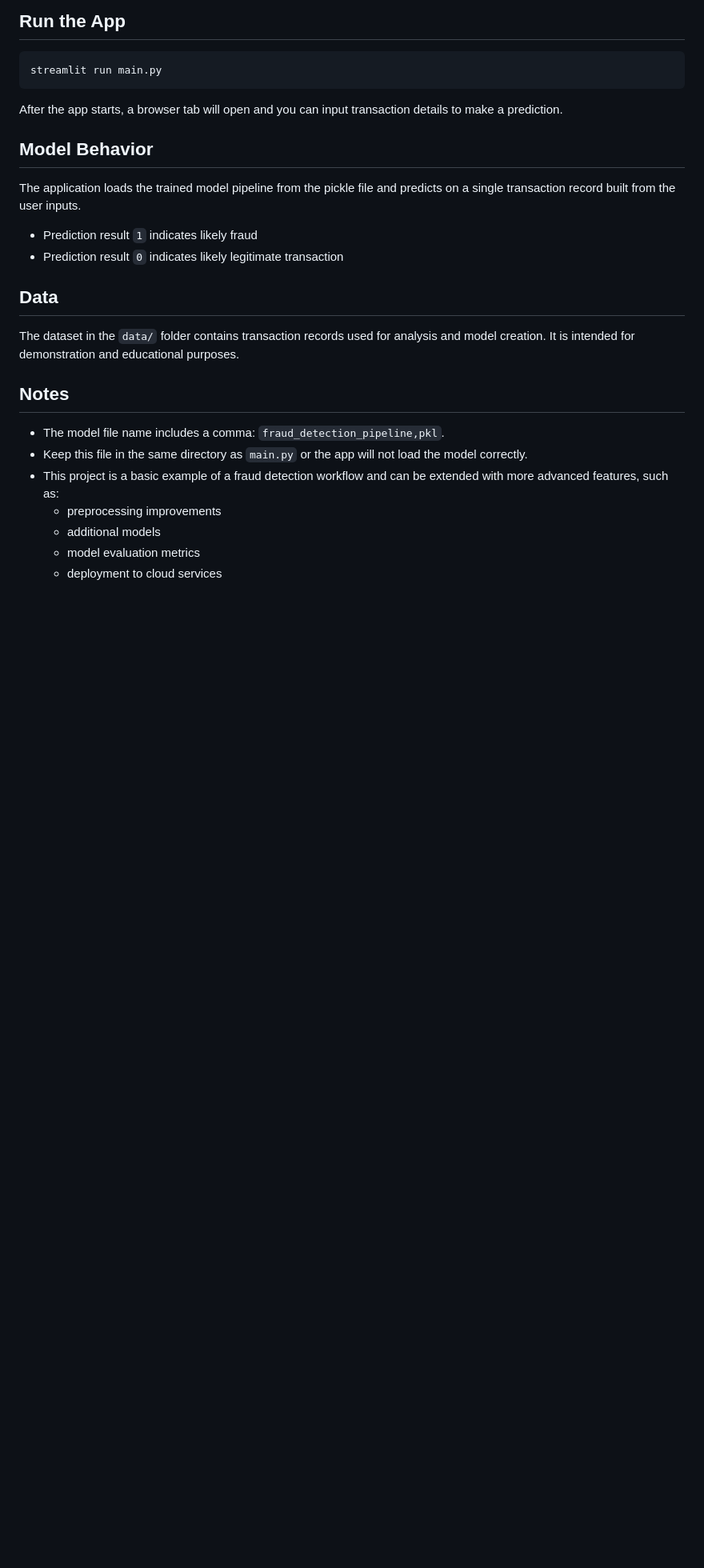
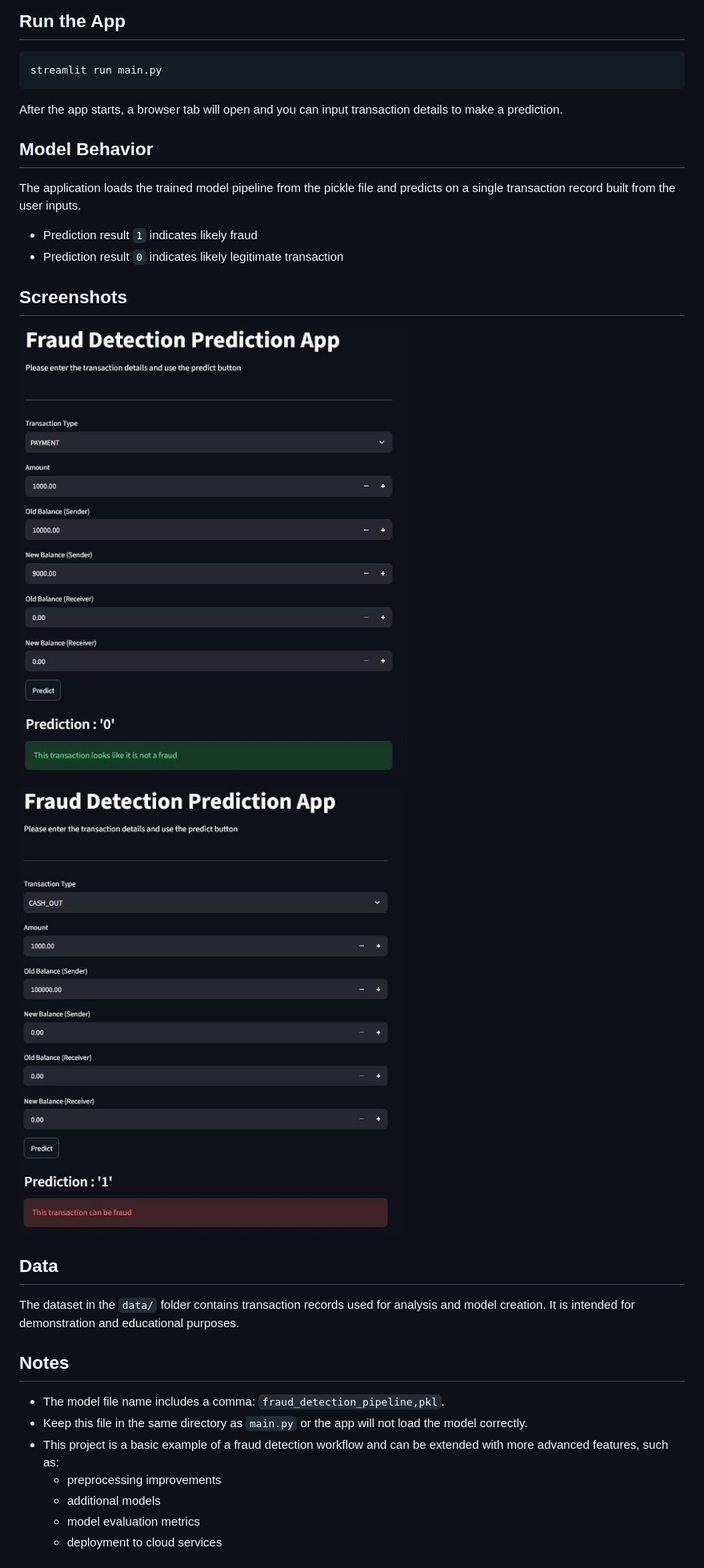
Before and after one commit to GLPule/Python, a Markdown page: fraud_detection_system/README.md, the part around the change. Shown at 80% size. GitHub-like rendering; pictures changed too: fraud_detection_system/screenshots/Fraud.JPG (added), fraud_detection_system/screenshots/Non-Fraud.JPG (added); blank space fills up the shorter version.

Commit message:
Update the streamlit presiction output and Add screenshots

```diff
--- a/fraud_detection_system/README.md
+++ b/fraud_detection_system/README.md
@@ -61,6 +61,12 @@ The application loads the trained model pipeline from the pickle file and predic
 - Prediction result `1` indicates likely fraud
 - Prediction result `0` indicates likely legitimate transaction
 
+## Screenshots
+
+![Fraud Detection App](screenshots/Non-Fraud.JPG)
+
+![Fraud Detection App](screenshots/Fraud.JPG)
+
 ## Data
 
 The dataset in the `data/` folder contains transaction records used for analysis and model creation. It is intended for demonstration and educational purposes.
```
Also changed, not shown: 1 other file.
